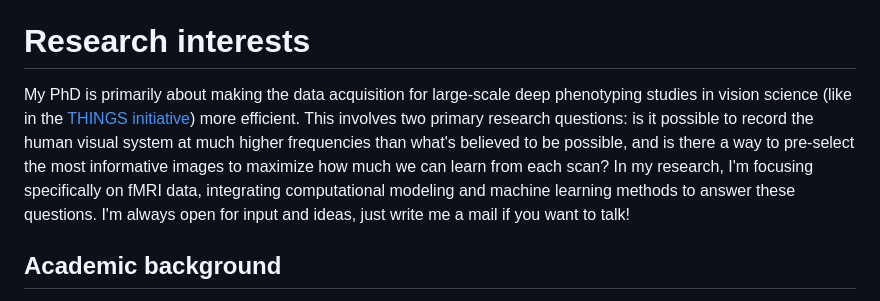
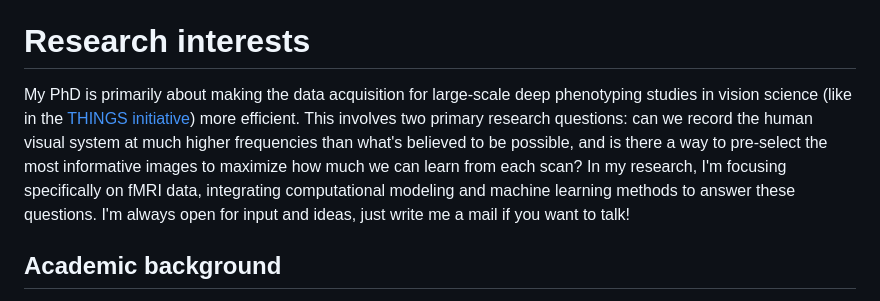
Before and after one commit to andropar/andropar.github.io, a Markdown page: _pages/about.md, the part around the change. GitHub-like rendering.

Commit message:
Change baout

```diff
--- a/_pages/about.md
+++ b/_pages/about.md
@@ -26,7 +26,7 @@ latest_posts:
 Hi! :wave: My name is Johannes Roth and currently I'm pursuing a PhD in the field of computational cognitive neuroscience at the [Max Planck Institute for Human Cognition and Brain Science](cbs.mpg.de/) in Leipzig (and the University of Gießen), under the supervision of [Martin Hebart](http://martin-hebart.de/).
 
 # Research interests
-My PhD is primarily about making the data acquisition for large-scale deep phenotyping studies in vision science (like in the [THINGS initiative](https://things-initiative.org/)) more efficient. This involves two primary research questions: is it possible to record the human visual system at much higher frequencies than what's believed to be possible, and is there a way to pre-select the most informative images to maximize how much we can learn from each scan? In my research, I'm focusing specifically on fMRI data, integrating computational modeling and machine learning methods to answer these questions. I'm always open for input and ideas, just write me a mail if you want to talk!
+My PhD is primarily about making the data acquisition for large-scale deep phenotyping studies in vision science (like in the [THINGS initiative](https://things-initiative.org/)) more efficient. This involves two primary research questions: can we record the human visual system at much higher frequencies than what's believed to be possible, and is there a way to pre-select the most informative images to maximize how much we can learn from each scan? In my research, I'm focusing specifically on fMRI data, integrating computational modeling and machine learning methods to answer these questions. I'm always open for input and ideas, just write me a mail if you want to talk!
 
 ## Academic background
 I obtained a Master in Computer Science at Leipzig University, choosing courses on data science, machine learning, medical image processing and neuroscience. I had the great pleasure of also writing my masters thesis at the [MPI CBS](https://www.cbs.mpg.de/independent-research-groups/vision-and-computational-cognition) under the supervision of Martin and [Katja Seeliger](http://seeliger.space/), where I researched methods for the generation of images that cause high activations in specific brain areas, using deep learning models of the human visual system. For my Bachelor I studied Business Information Systems, also in Leipzig.
```
